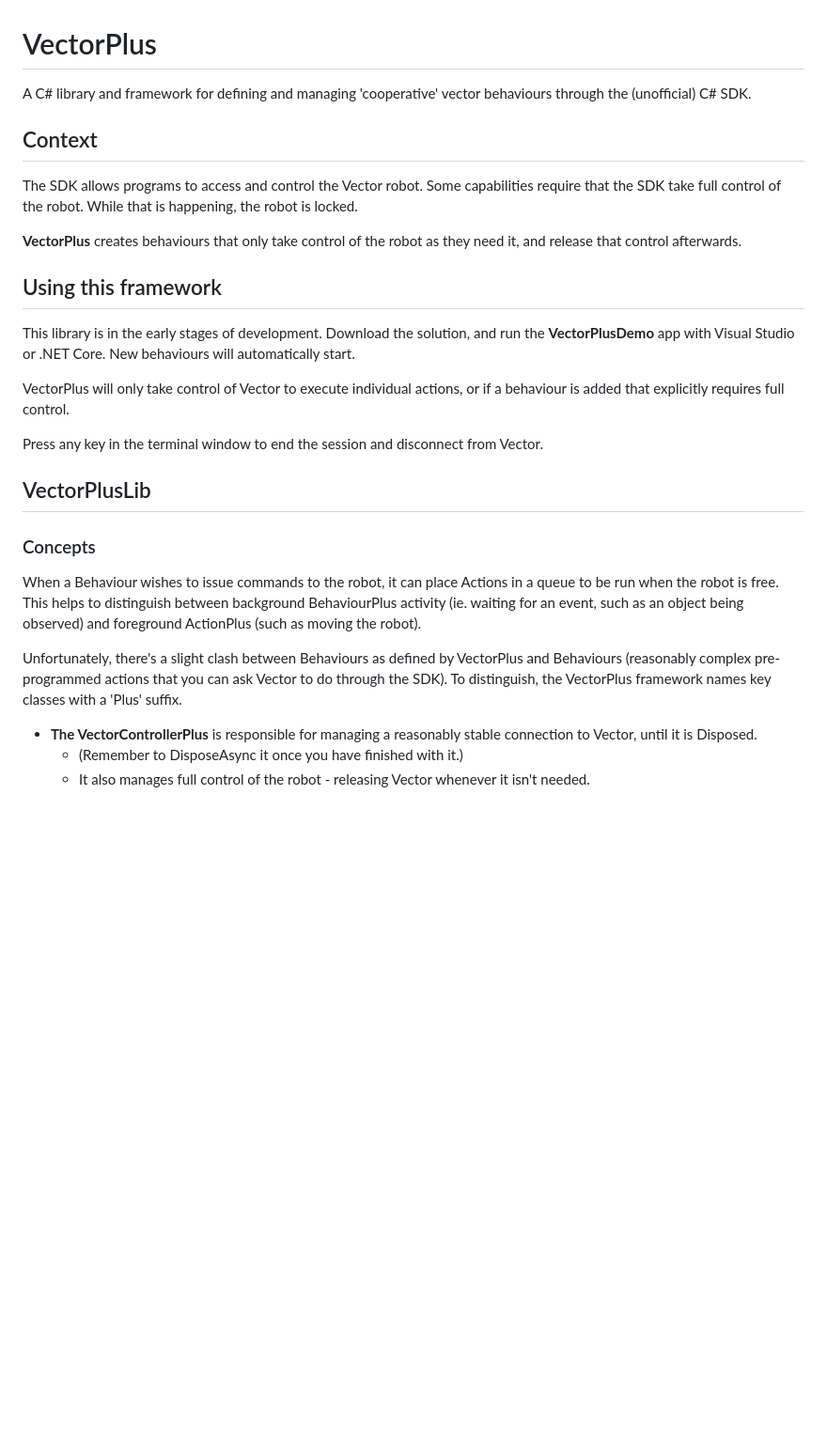
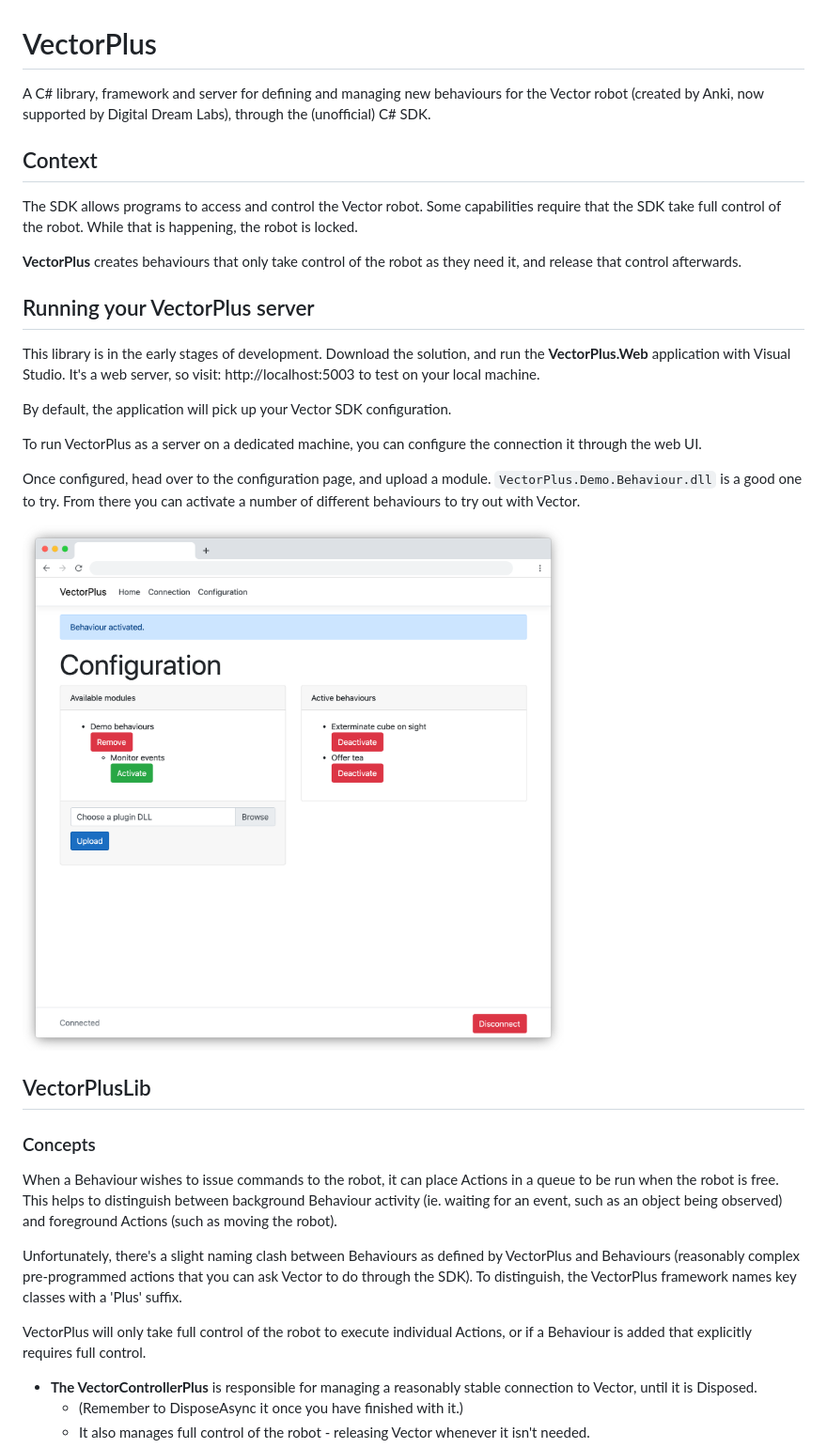
Before and after one commit to instantiator/vector-plus, a Markdown page: README.md, the part around the change. Shown: that part at 94% size. Drawn GitHub-style; blank space fills up the shorter version.

```diff
--- a/README.md
+++ b/README.md
@@ -1,6 +1,6 @@
 # VectorPlus
 
-A C# library and framework for defining and managing 'cooperative' vector behaviours through the (unofficial) C# SDK.
+A C# library, framework and server for defining and managing new behaviours for the Vector robot (created by Anki, now supported by Digital Dream Labs), through the (unofficial) C# SDK.
 
 ## Context
 
@@ -8,21 +8,27 @@ The SDK allows programs to access and control the Vector robot. Some capabilitie
 
 __VectorPlus__ creates behaviours that only take control of the robot as they need it, and release that control afterwards.
 
-## Using this framework
+## Running your VectorPlus server
 
-This library is in the early stages of development. Download the solution, and run the __VectorPlusDemo__ app with Visual Studio or .NET Core. New behaviours will automatically start.
+This library is in the early stages of development. Download the solution, and run the __VectorPlus.Web__ application with Visual Studio. It's a web server, so visit: http://localhost:5003 to test on your local machine.
 
-VectorPlus will only take control of Vector to execute individual actions, or if a behaviour is added that explicitly requires full control.
+By default, the application will pick up your Vector SDK configuration.
 
-Press any key in the terminal window to end the session and disconnect from Vector.
+To run VectorPlus as a server on a dedicated machine, you can configure the connection it through the web UI.
+
+Once configured, head over to the configuration page, and upload a module. `VectorPlus.Demo.Behaviour.dll` is a good one to try. From there you can activate a number of different behaviours to try out with Vector.
+
+![Demo behaviours](Screenshots/2020-05-15_behaviours.png)
 
 ## VectorPlusLib
 
 ### Concepts
 
-When a Behaviour wishes to issue commands to the robot, it can place Actions in a queue to be run when the robot is free. This helps to distinguish between background BehaviourPlus activity (ie. waiting for an event, such as an object being observed) and foreground ActionPlus (such as moving the robot).
+When a Behaviour wishes to issue commands to the robot, it can place Actions in a queue to be run when the robot is free. This helps to distinguish between background Behaviour activity (ie. waiting for an event, such as an object being observed) and foreground Actions (such as moving the robot).
 
-Unfortunately, there's a slight clash between Behaviours as defined by VectorPlus and Behaviours (reasonably complex pre-programmed actions that you can ask Vector to do through the SDK). To distinguish, the VectorPlus framework names key classes with a 'Plus' suffix.
+Unfortunately, there's a slight naming clash between Behaviours as defined by VectorPlus and Behaviours (reasonably complex pre-programmed actions that you can ask Vector to do through the SDK). To distinguish, the VectorPlus framework names key classes with a 'Plus' suffix.
+
+VectorPlus will only take full control of the robot to execute individual Actions, or if a Behaviour is added that explicitly requires full control.
 
 * __The VectorControllerPlus__ is responsible for managing a reasonably stable connection to Vector, until it is Disposed.
   * (Remember to DisposeAsync it once you have finished with it.)
```
Also changed, not shown: Screenshots/2020-05-15_behaviours.png (renamed from Screenshots/2020-05-15 behaviours.png), Screenshots/2020-05-15_connection.png (renamed from Screenshots/2020-05-15 connection.png), Screenshots/2020-05-15_welcome.png (renamed from Screenshots/2020-05-15 welcome.png).
